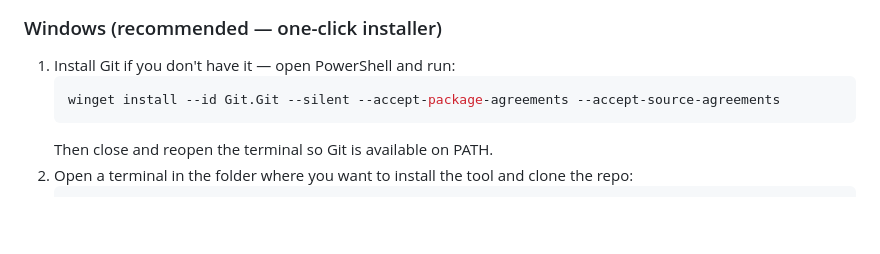
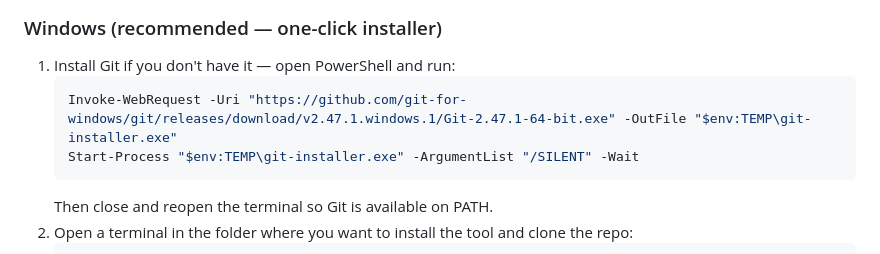
Before and after one commit to patchamama/kVASy-Invoice-Tool, a Markdown page: README.md, the part around the change. Rendered like a GitHub page; blank space fills up the shorter version.

Commit message:
docs: replace winget with direct PowerShell Git installer

````diff
--- a/README.md
+++ b/README.md
@@ -28,7 +28,8 @@ A lightweight web-based tool for browsing and downloading invoices from a kVASy
 
 1. Install Git if you don't have it — open PowerShell and run:
    ```powershell
-   winget install --id Git.Git --silent --accept-package-agreements --accept-source-agreements
+   Invoke-WebRequest -Uri "https://github.com/git-for-windows/git/releases/download/v2.47.1.windows.1/Git-2.47.1-64-bit.exe" -OutFile "$env:TEMP\git-installer.exe"
+   Start-Process "$env:TEMP\git-installer.exe" -ArgumentList "/SILENT" -Wait
    ```
    Then close and reopen the terminal so Git is available on PATH.
 2. Open a terminal in the folder where you want to install the tool and clone the repo:
````
